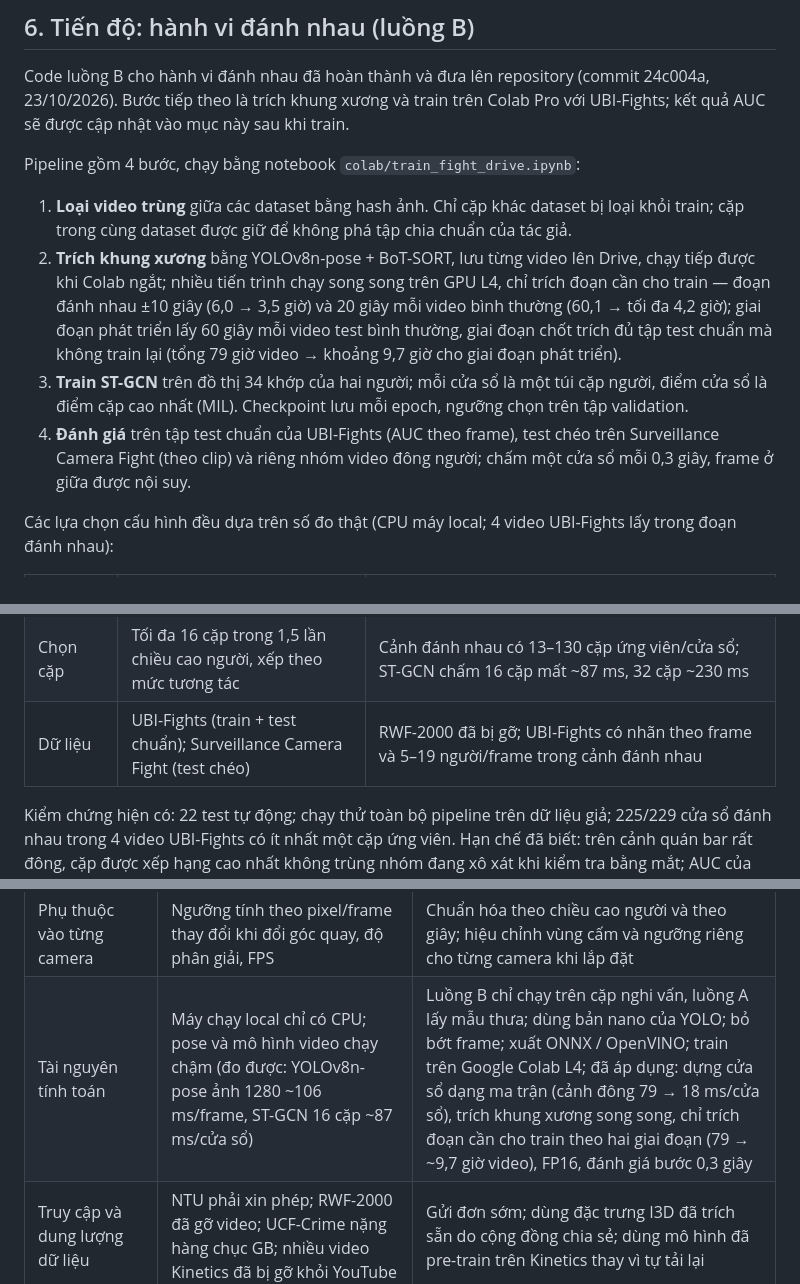
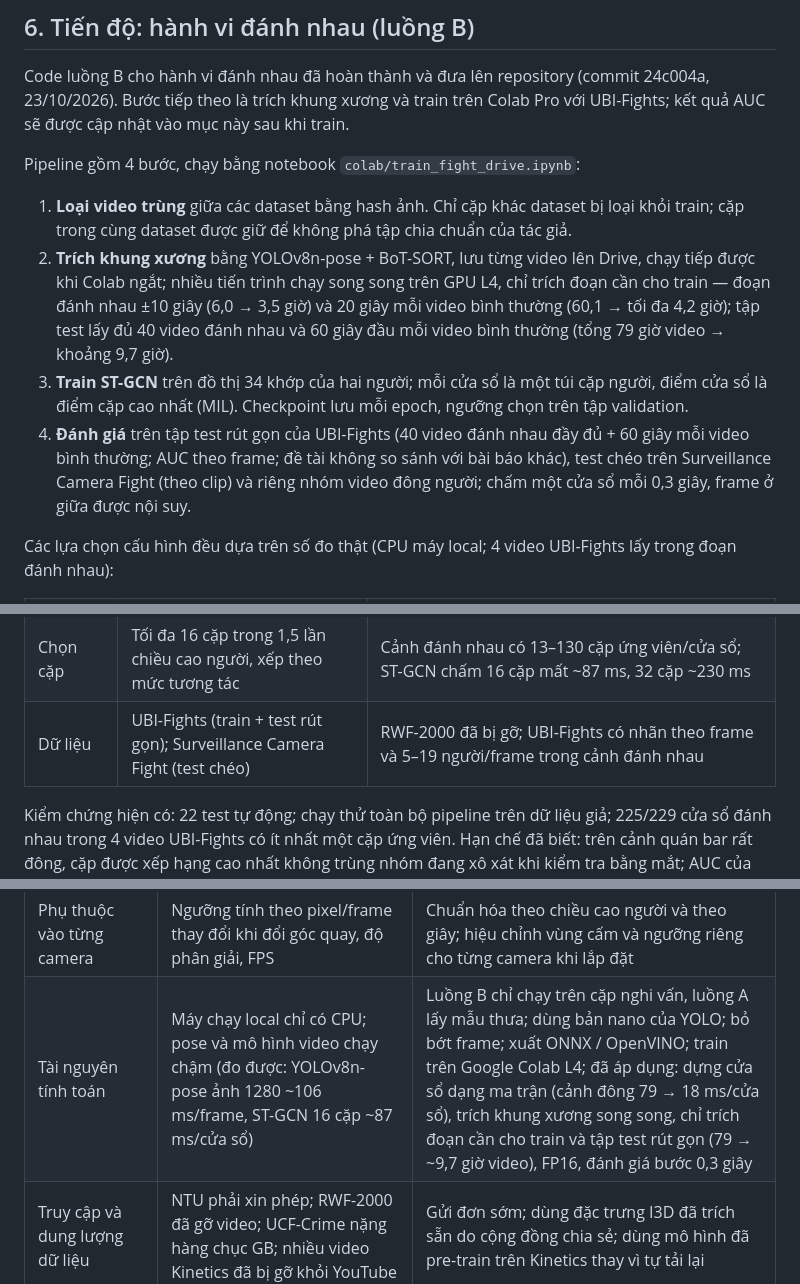
Before and after one commit to TranDuon/anomaly-behavior-detector-system, a Markdown page: docs/BAO_CAO_HUONG_DI.md, 3 parts joined by grey strips. Rendered like a GitHub page.

Commit message:
docs: report evaluates on the shortened test set, no paper comparison

```diff
--- a/docs/BAO_CAO_HUONG_DI.md
+++ b/docs/BAO_CAO_HUONG_DI.md
@@ -117,9 +117,9 @@ Code luồng B cho hành vi đánh nhau đã hoàn thành và đưa lên reposit
 Pipeline gồm 4 bước, chạy bằng notebook `colab/train_fight_drive.ipynb`:
 
 1. **Loại video trùng** giữa các dataset bằng hash ảnh. Chỉ cặp khác dataset bị loại khỏi train; cặp trong cùng dataset được giữ để không phá tập chia chuẩn của tác giả.
-2. **Trích khung xương** bằng YOLOv8n-pose + BoT-SORT, lưu từng video lên Drive, chạy tiếp được khi Colab ngắt; nhiều tiến trình chạy song song trên GPU L4, chỉ trích đoạn cần cho train — đoạn đánh nhau ±10 giây (6,0 → 3,5 giờ) và 20 giây mỗi video bình thường (60,1 → tối đa 4,2 giờ); giai đoạn phát triển lấy 60 giây mỗi video test bình thường, giai đoạn chốt trích đủ tập test chuẩn mà không train lại (tổng 79 giờ video → khoảng 9,7 giờ cho giai đoạn phát triển).
+2. **Trích khung xương** bằng YOLOv8n-pose + BoT-SORT, lưu từng video lên Drive, chạy tiếp được khi Colab ngắt; nhiều tiến trình chạy song song trên GPU L4, chỉ trích đoạn cần cho train — đoạn đánh nhau ±10 giây (6,0 → 3,5 giờ) và 20 giây mỗi video bình thường (60,1 → tối đa 4,2 giờ); tập test lấy đủ 40 video đánh nhau và 60 giây đầu mỗi video bình thường (tổng 79 giờ video → khoảng 9,7 giờ).
 3. **Train ST-GCN** trên đồ thị 34 khớp của hai người; mỗi cửa sổ là một túi cặp người, điểm cửa sổ là điểm cặp cao nhất (MIL). Checkpoint lưu mỗi epoch, ngưỡng chọn trên tập validation.
-4. **Đánh giá** trên tập test chuẩn của UBI-Fights (AUC theo frame), test chéo trên Surveillance Camera Fight (theo clip) và riêng nhóm video đông người; chấm một cửa sổ mỗi 0,3 giây, frame ở giữa được nội suy.
+4. **Đánh giá** trên tập test rút gọn của UBI-Fights (40 video đánh nhau đầy đủ + 60 giây mỗi video bình thường; AUC theo frame; đề tài không so sánh với bài báo khác), test chéo trên Surveillance Camera Fight (theo clip) và riêng nhóm video đông người; chấm một cửa sổ mỗi 0,3 giây, frame ở giữa được nội suy.
 
 Các lựa chọn cấu hình đều dựa trên số đo thật (CPU máy local; 4 video UBI-Fights lấy trong đoạn đánh nhau):
 
@@ -129,7 +129,7 @@ Các lựa chọn cấu hình đều dựa trên số đo thật (CPU máy local
 | Lấy mẫu | 10 FPS, cửa sổ 24 mẫu (2,4 giây) | Trích pose có tracking đạt \~7,5 mẫu/giây trên CPU |
 | Tracker | BoT-SORT có ReID | Giữ ID qua che khuất ngắn trong cửa sổ |
 | Chọn cặp | Tối đa 16 cặp trong 1,5 lần chiều cao người, xếp theo mức tương tác | Cảnh đánh nhau có 13–130 cặp ứng viên/cửa sổ; ST-GCN chấm 16 cặp mất \~87 ms, 32 cặp \~230 ms |
-| Dữ liệu | UBI-Fights (train + test chuẩn); Surveillance Camera Fight (test chéo) | RWF-2000 đã bị gỡ; UBI-Fights có nhãn theo frame và 5–19 người/frame trong cảnh đánh nhau |
+| Dữ liệu | UBI-Fights (train + test rút gọn); Surveillance Camera Fight (test chéo) | RWF-2000 đã bị gỡ; UBI-Fights có nhãn theo frame và 5–19 người/frame trong cảnh đánh nhau |
 
 Kiểm chứng hiện có: 22 test tự động; chạy thử toàn bộ pipeline trên dữ liệu giả; 225/229 cửa sổ đánh nhau trong 4 video UBI-Fights có ít nhất một cặp ứng viên. Hạn chế đã biết: trên cảnh quán bar rất đông, cặp được xếp hạng cao nhất không trùng nhóm đang xô xát khi kiểm tra bằng mắt; AUC của nhóm đông người sẽ kiểm chứng model có bù được không.
 
@@ -153,7 +153,7 @@ Khó khăn lớn nhất là dữ liệu: nhiều hành vi không có bộ công
 | Che khuất và đám đông | Người bị che, tracker đổi ID giữa chừng làm đứt chuỗi chuyển động; khung xương thiếu khớp; ở ảnh vào 640, model pose bỏ sót phần lớn người cao dưới \~100 px (cảnh đông UMN: chỉ 2,6 người/frame) | Đã xử lý: ảnh vào 1280 (UMN: 9,6 người/frame), chọn 16 cặp theo mức tương tác, BoT-SORT có ReID; nội suy keypoint bị thiếu; làm mượt điểm số theo thời gian trên từng track |
 | Hành vi ít chuyển động bị bỏ sót | Móc túi, cạy khóa không tạo tín hiệu rõ ở tầng 1, nên tầng 2 không được kích hoạt | Trong vùng nhạy cảm (cửa ra vào, quầy hàng) chạy tầng 2 liên tục hoặc theo chu kỳ; kích hoạt khi hai người ở rất gần nhau |
 | Phụ thuộc vào từng camera | Ngưỡng tính theo pixel/frame thay đổi khi đổi góc quay, độ phân giải, FPS | Chuẩn hóa theo chiều cao người và theo giây; hiệu chỉnh vùng cấm và ngưỡng riêng cho từng camera khi lắp đặt |
-| Tài nguyên tính toán | Máy chạy local chỉ có CPU; pose và mô hình video chạy chậm (đo được: YOLOv8n-pose ảnh 1280 \~106 ms/frame, ST-GCN 16 cặp \~87 ms/cửa sổ) | Luồng B chỉ chạy trên cặp nghi vấn, luồng A lấy mẫu thưa; dùng bản nano của YOLO; bỏ bớt frame; xuất ONNX / OpenVINO; train trên Google Colab L4; đã áp dụng: dựng cửa sổ dạng ma trận (cảnh đông 79 → 18 ms/cửa sổ), trích khung xương song song, chỉ trích đoạn cần cho train theo hai giai đoạn (79 → \~9,7 giờ video), FP16, đánh giá bước 0,3 giây |
+| Tài nguyên tính toán | Máy chạy local chỉ có CPU; pose và mô hình video chạy chậm (đo được: YOLOv8n-pose ảnh 1280 \~106 ms/frame, ST-GCN 16 cặp \~87 ms/cửa sổ) | Luồng B chỉ chạy trên cặp nghi vấn, luồng A lấy mẫu thưa; dùng bản nano của YOLO; bỏ bớt frame; xuất ONNX / OpenVINO; train trên Google Colab L4; đã áp dụng: dựng cửa sổ dạng ma trận (cảnh đông 79 → 18 ms/cửa sổ), trích khung xương song song, chỉ trích đoạn cần cho train và tập test rút gọn (79 → \~9,7 giờ video), FP16, đánh giá bước 0,3 giây |
 | Truy cập và dung lượng dữ liệu | NTU phải xin phép; RWF-2000 đã gỡ video; UCF-Crime nặng hàng chục GB; nhiều video Kinetics đã bị gỡ khỏi YouTube | Gửi đơn sớm; dùng đặc trưng I3D đã trích sẵn do cộng đồng chia sẻ; dùng mô hình đã pre-train trên Kinetics thay vì tự tải lại |
 | Quyền riêng tư và đạo đức | Dữ liệu chứa hình ảnh người thật; nguy cơ gán nhãn sai người vô tội | Chỉ dùng cho nghiên cứu theo giấy phép dataset; không nhận diện khuôn mặt; làm mờ mặt trong demo; cảnh báo chỉ là gợi ý, người trực quyết định |
 | Không có benchmark chung | Mỗi dataset một metric, không so sánh được toàn hệ thống bằng một con số | Báo cáo theo từng hành vi trên dataset tương ứng; thêm một bộ video kịch bản tự quay để đánh giá toàn hệ thống |
```
